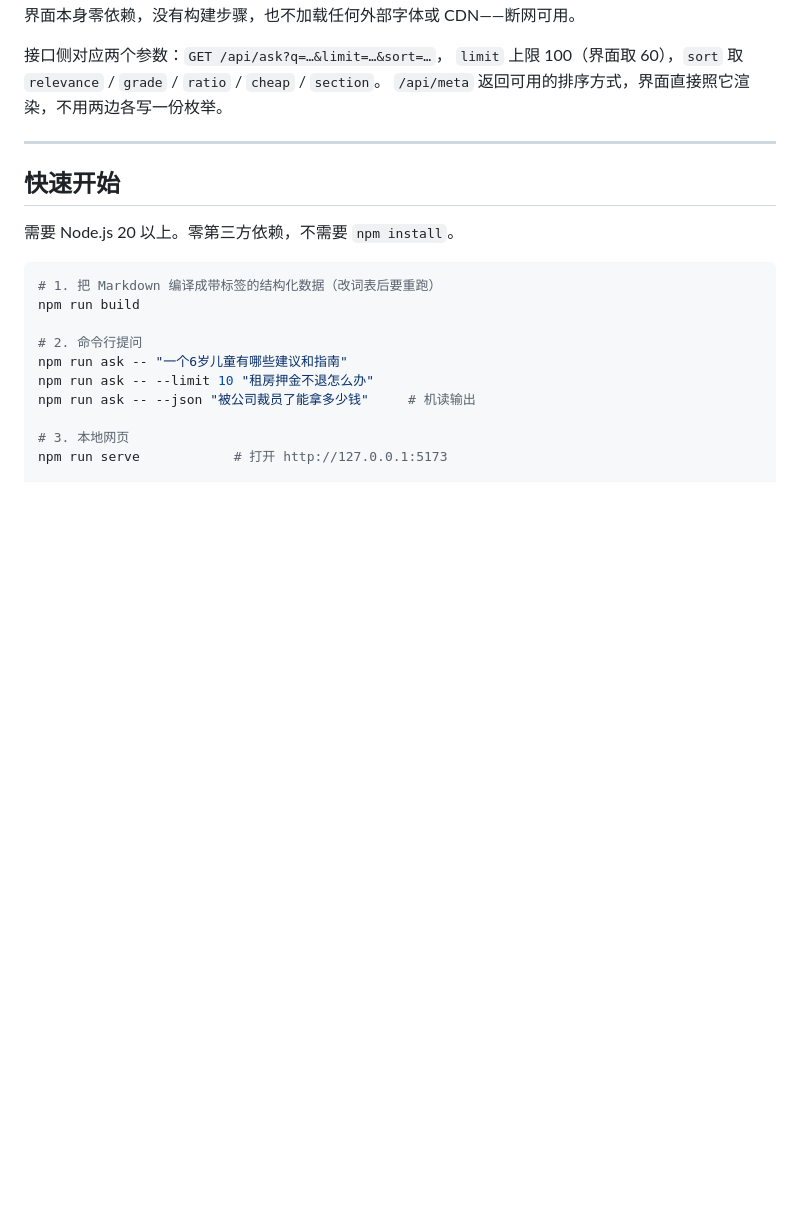
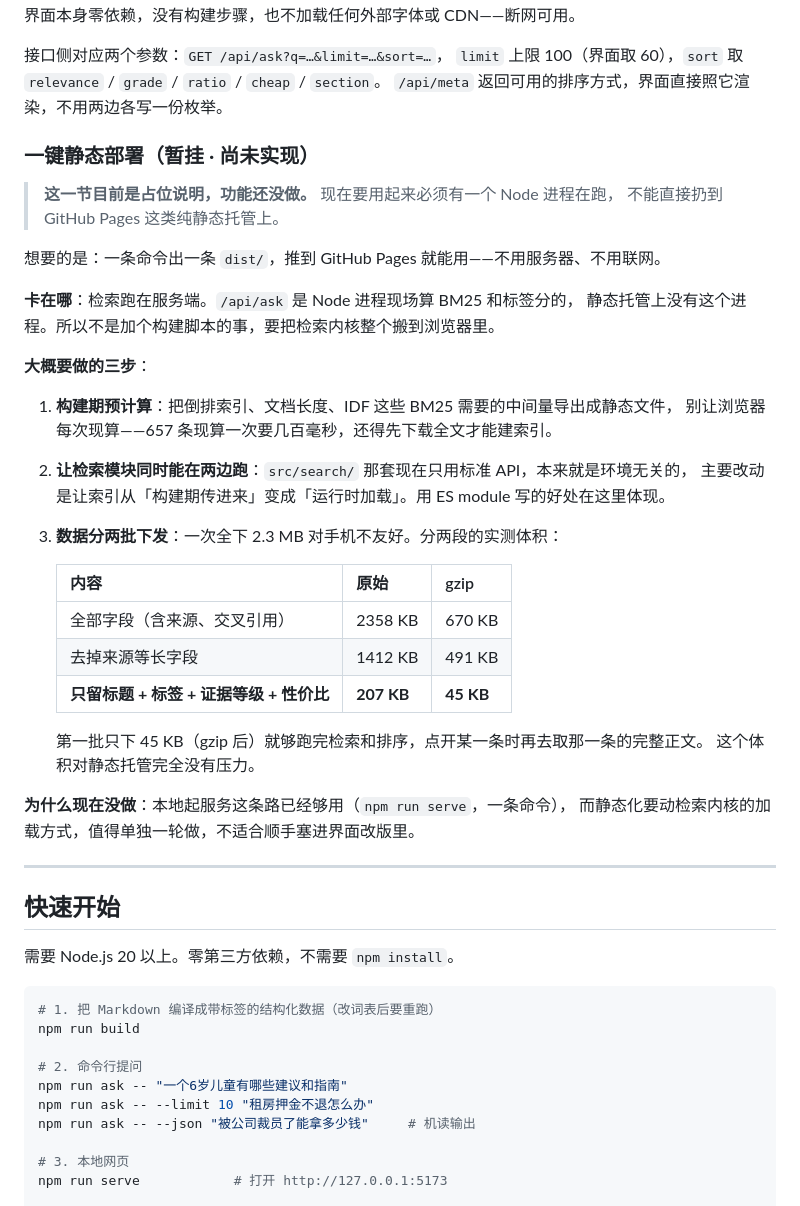
Before and after one commit to jarvis000000/answer-book, a Markdown page: README.md, the part around the change. Rendered like a GitHub page; blank space fills up the shorter version.

Commit message:
docs: README 补一节「一键静态部署」占位说明
先把这件事挂在明处，写清三件事，避免以后有人以为静态托管已经能用：

- 卡点：检索跑在服务端（/api/ask 由 Node 现场算 BM25 与标签分），
  纯静态托管上没有这个进程，所以不是加个构建脚本就行
- 路径：构建期预计算索引 → 检索模块改成运行时加载 → 数据分两批下发
- 可行性：实测瘦身版（只留标题+标签+等级+性价比）207 KB、gzip 后 45 KB，
  第一批下这么多就够跑完检索，点开某条再取完整正文

体积数字是本机实测，不是估的。

```diff
--- a/README.md
+++ b/README.md
@@ -63,6 +63,36 @@ npm run serve        →  http://127.0.0.1:5173
 接口侧对应两个参数：`GET /api/ask?q=…&limit=…&sort=…`，
 `limit` 上限 100（界面取 60），`sort` 取 `relevance` / `grade` / `ratio` / `cheap` / `section`。
 `/api/meta` 返回可用的排序方式，界面直接照它渲染，不用两边各写一份枚举。
+
+### 一键静态部署（暂挂 · 尚未实现）
+
+> **这一节目前是占位说明，功能还没做。** 现在要用起来必须有一个 Node 进程在跑，
+> 不能直接扔到 GitHub Pages 这类纯静态托管上。
+
+想要的是：一条命令出一条 `dist/`，推到 GitHub Pages 就能用——不用服务器、不用联网。
+
+**卡在哪**：检索跑在服务端。`/api/ask` 是 Node 进程现场算 BM25 和标签分的，
+静态托管上没有这个进程。所以不是加个构建脚本的事，要把检索内核整个搬到浏览器里。
+
+**大概要做的三步**：
+
+1. **构建期预计算**：把倒排索引、文档长度、IDF 这些 BM25 需要的中间量导出成静态文件，
+   别让浏览器每次现算——657 条现算一次要几百毫秒，还得先下载全文才能建索引。
+2. **让检索模块同时能在两边跑**：`src/search/` 那套现在只用标准 API，本来就是环境无关的，
+   主要改动是让索引从「构建期传进来」变成「运行时加载」。用 ES module 写的好处在这里体现。
+3. **数据分两批下发**：一次全下 2.3 MB 对手机不友好。分两段的实测体积：
+
+   | 内容 | 原始 | gzip |
+   |------|------|------|
+   | 全部字段（含来源、交叉引用） | 2358 KB | 670 KB |
+   | 去掉来源等长字段 | 1412 KB | 491 KB |
+   | **只留标题 + 标签 + 证据等级 + 性价比** | **207 KB** | **45 KB** |
+
+   第一批只下 45 KB（gzip 后）就够跑完检索和排序，点开某一条时再去取那一条的完整正文。
+   这个体积对静态托管完全没有压力。
+
+**为什么现在没做**：本地起服务这条路已经够用（`npm run serve`，一条命令），
+而静态化要动检索内核的加载方式，值得单独一轮做，不适合顺手塞进界面改版里。
 
 ---
 
```
